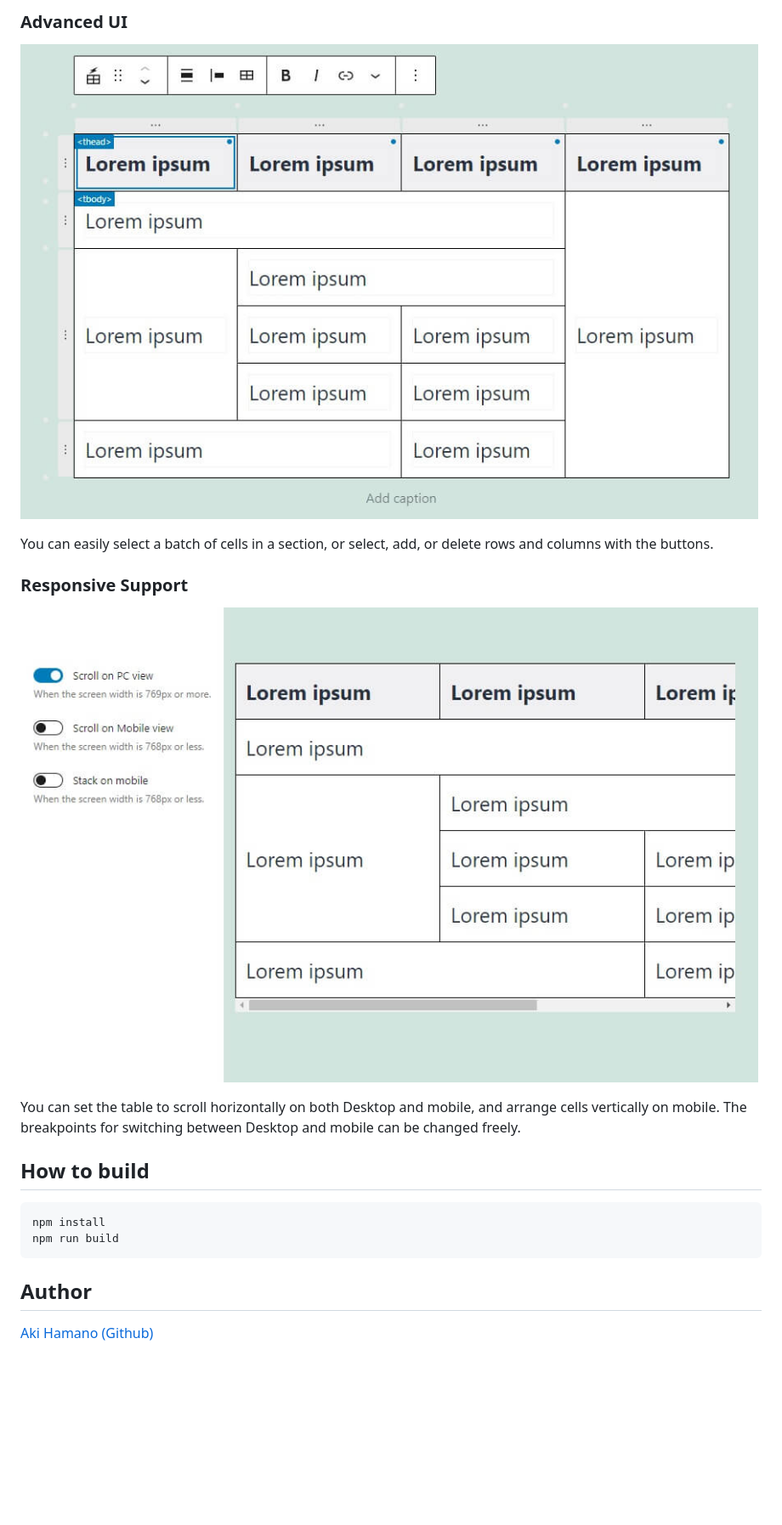
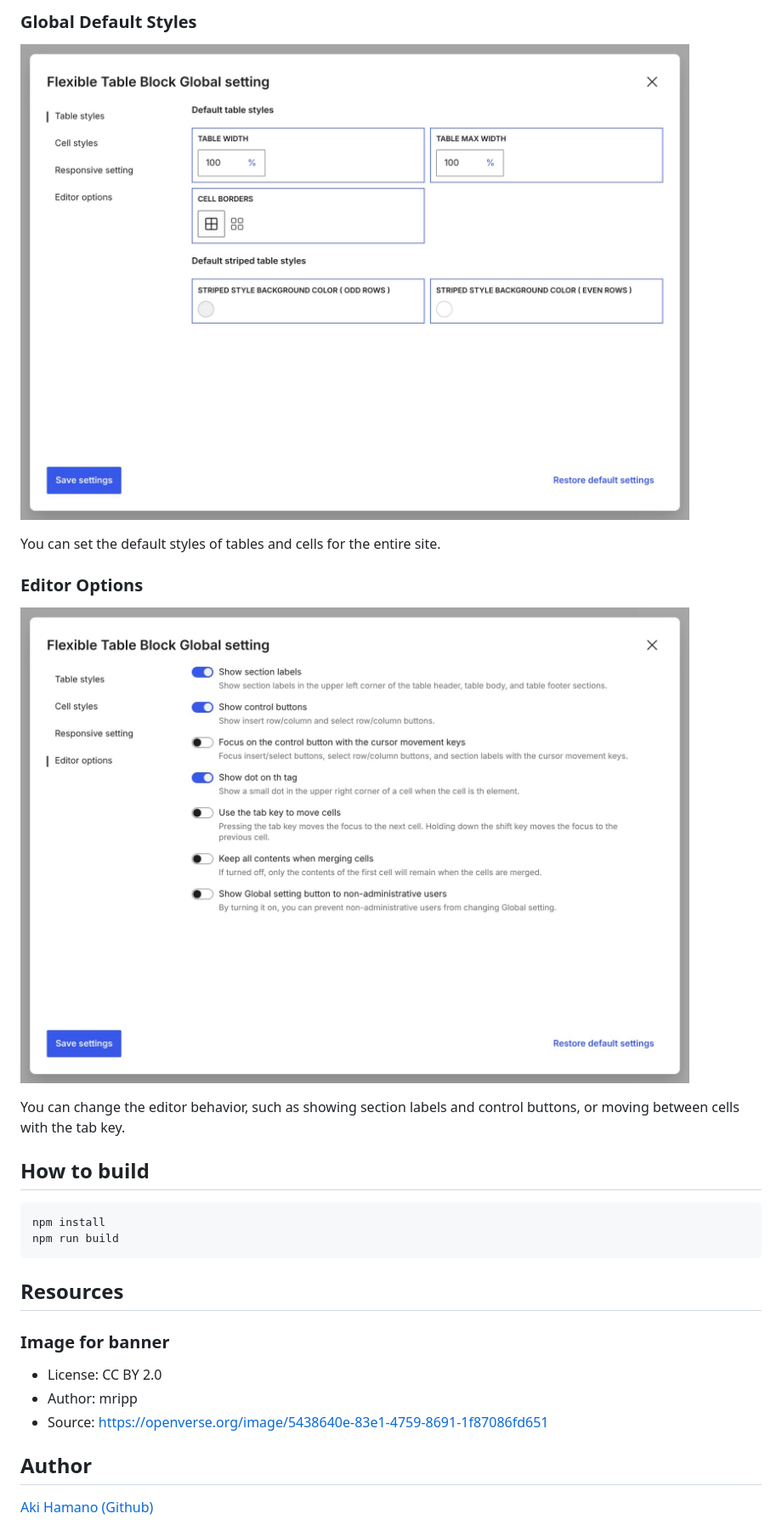
Before and after one commit to t-hamano/flexible-table-block, a Markdown page: README.md, the part around one of its changes. Shown at 85% size. GitHub-like rendering; pictures changed too: .wordpress-org/screenshot-3.jpg, .wordpress-org/screenshot-4.jpg; blank space fills up the shorter version.

````diff
--- a/README.md
+++ b/README.md
@@ -23,3 +23,3 @@ You can set various styles for each tag of table, cell, and caption individually
 
-### Advanced UI
+### Global Default Styles
 
@@ -27,5 +27,5 @@ You can set various styles for each tag of table, cell, and caption individually
 
-You can easily select a batch of cells in a section, or select, add, or delete rows and columns with the buttons.
+You can set the default styles of tables and cells for the entire site.
 
-### Responsive Support
+### Editor Options
 
@@ -33,5 +33,5 @@ You can easily select a batch of cells in a section, or select, add, or delete r
 
-You can set the table to scroll horizontally on both Desktop and mobile, and arrange cells vertically on mobile. The breakpoints for switching between Desktop and mobile can be changed freely.
+You can change the editor behavior, such as showing section labels and control buttons, or moving between cells with the tab key.
 
 ## How to build
 
@@ -40,6 +40,14 @@ npm install
 npm run build
 ```
 
+## Resources
+
+### Image for banner
+
+- License: CC BY 2.0
+- Author: mripp
+- Source: <https://openverse.org/image/5438640e-83e1-4759-8691-1f87086fd651>
+
 ## Author
 
 [Aki Hamano (Github)](https://github.com/t-hamano)
````
Also changed, not shown: other parts of README.md (+8 -8 lines), .wordpress-org/banner-1544x500.png, .wordpress-org/banner-772x250.png, .wordpress-org/screenshot-1.jpg, .wordpress-org/screenshot-2.jpg, 1 other file.
